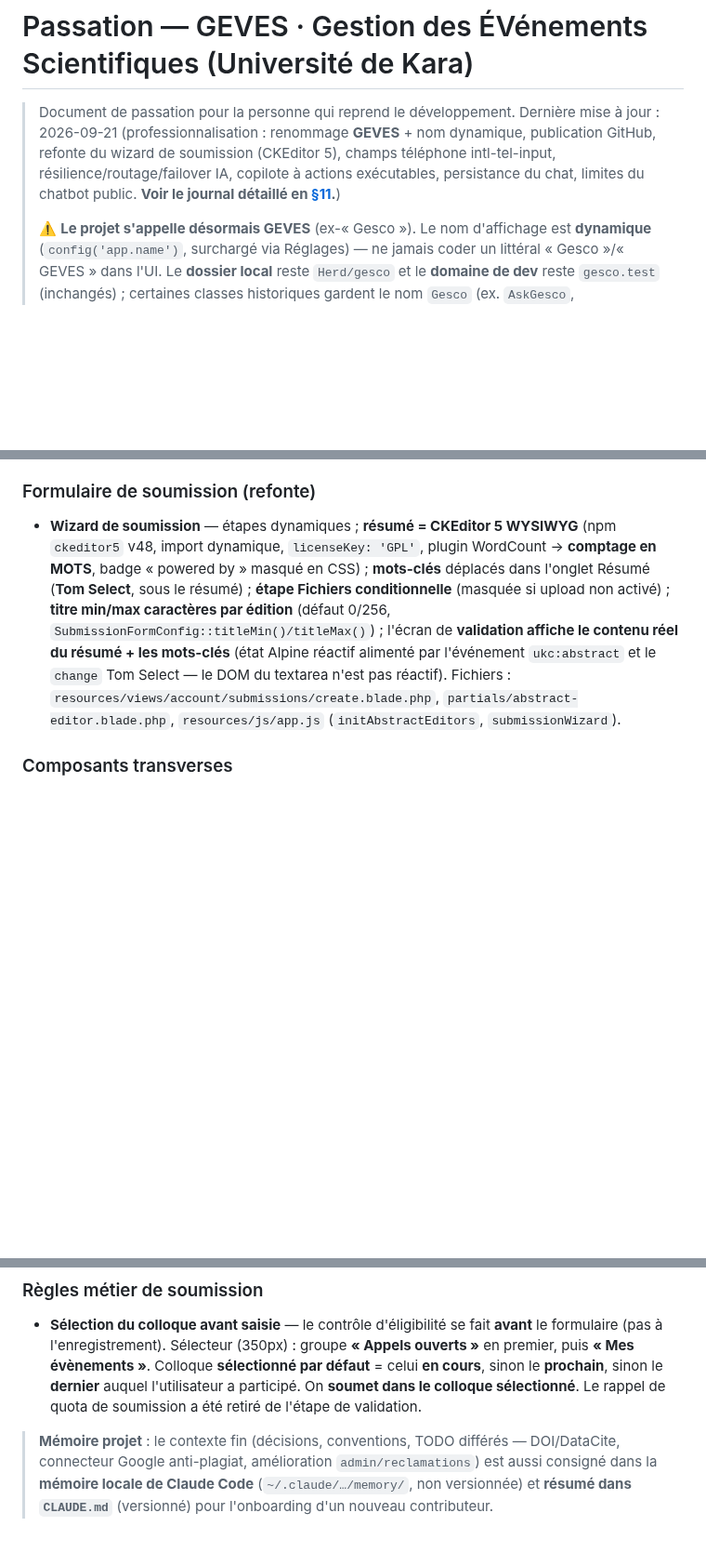
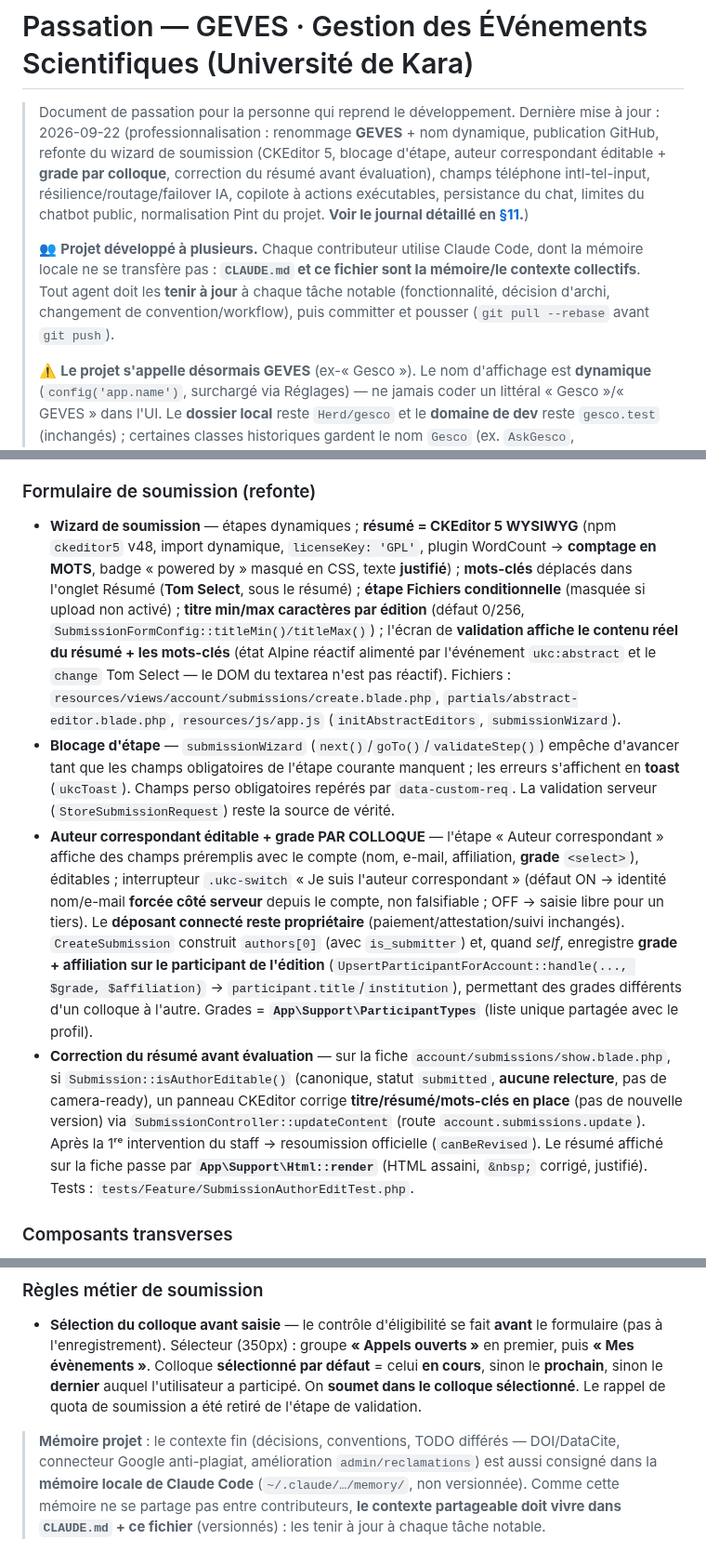
Before and after one commit to abdoulhaqjr/geves, a Markdown page: PASSATION.md, 3 parts joined by grey strips. Shown at 93% size. Drawn GitHub-style; blank space fills up the shorter version.

```diff
--- a/PASSATION.md
+++ b/PASSATION.md
@@ -1,7 +1,9 @@
 # Passation — GEVES · Gestion des ÉVénements Scientifiques (Université de Kara)
 
 > Document de passation pour la personne qui reprend le développement.
-> Dernière mise à jour : 2026-09-21 (professionnalisation : renommage **GEVES** + nom dynamique, publication GitHub, refonte du wizard de soumission (CKEditor 5), champs téléphone intl-tel-input, résilience/routage/failover IA, copilote à actions exécutables, persistance du chat, limites du chatbot public. **Voir le journal détaillé en [§11](#11-évolutions-depuis-le-2026-08-11-professionnalisation).**)
+> Dernière mise à jour : 2026-09-22 (professionnalisation : renommage **GEVES** + nom dynamique, publication GitHub, refonte du wizard de soumission (CKEditor 5, blocage d'étape, auteur correspondant éditable + **grade par colloque**, correction du résumé avant évaluation), champs téléphone intl-tel-input, résilience/routage/failover IA, copilote à actions exécutables, persistance du chat, limites du chatbot public, normalisation Pint du projet. **Voir le journal détaillé en [§11](#11-évolutions-depuis-le-2026-08-11-professionnalisation).**)
+>
+> 👥 **Projet développé à plusieurs.** Chaque contributeur utilise Claude Code, dont la mémoire locale ne se transfère pas : **`CLAUDE.md` et ce fichier sont la mémoire/le contexte collectifs**. Tout agent doit les **tenir à jour** à chaque tâche notable (fonctionnalité, décision d'archi, changement de convention/workflow), puis committer et pousser (`git pull --rebase` avant `git push`).
 >
 > ⚠️ **Le projet s'appelle désormais GEVES** (ex-« Gesco »). Le nom d'affichage est **dynamique** (`config('app.name')`, surchargé via Réglages) — ne jamais coder un littéral « Gesco »/« GEVES » dans l'UI. Le **dossier local** reste `Herd/gesco` et le **domaine de dev** reste `gesco.test` (inchangés) ; certaines classes historiques gardent le nom `Gesco` (ex. `AskGesco`, `GescoController`).
 
@@ -315,7 +317,10 @@ Phase de **professionnalisation** post-portage. Tout est testé (**≈568 tests
 - **Annonces** — gestion des annonces depuis l'admin (capacité `announcements`, accordée à admin/gerant/co_gerant/secretariat), affichées sur la page de déroulement (onglet Annonces).
 
 ### Formulaire de soumission (refonte)
-- **Wizard de soumission** — étapes dynamiques ; **résumé = CKEditor 5 WYSIWYG** (npm `ckeditor5` v48, import dynamique, `licenseKey: 'GPL'`, plugin WordCount → **comptage en MOTS**, badge « powered by » masqué en CSS) ; **mots-clés** déplacés dans l'onglet Résumé (**Tom Select**, sous le résumé) ; **étape Fichiers conditionnelle** (masquée si upload non activé) ; **titre min/max caractères par édition** (défaut 0/256, `SubmissionFormConfig::titleMin()/titleMax()`) ; l'écran de **validation affiche le contenu réel du résumé + les mots-clés** (état Alpine réactif alimenté par l'événement `ukc:abstract` et le `change` Tom Select — le DOM du textarea n'est pas réactif). Fichiers : `resources/views/account/submissions/create.blade.php`, `partials/abstract-editor.blade.php`, `resources/js/app.js` (`initAbstractEditors`, `submissionWizard`).
+- **Wizard de soumission** — étapes dynamiques ; **résumé = CKEditor 5 WYSIWYG** (npm `ckeditor5` v48, import dynamique, `licenseKey: 'GPL'`, plugin WordCount → **comptage en MOTS**, badge « powered by » masqué en CSS, texte **justifié**) ; **mots-clés** déplacés dans l'onglet Résumé (**Tom Select**, sous le résumé) ; **étape Fichiers conditionnelle** (masquée si upload non activé) ; **titre min/max caractères par édition** (défaut 0/256, `SubmissionFormConfig::titleMin()/titleMax()`) ; l'écran de **validation affiche le contenu réel du résumé + les mots-clés** (état Alpine réactif alimenté par l'événement `ukc:abstract` et le `change` Tom Select — le DOM du textarea n'est pas réactif). Fichiers : `resources/views/account/submissions/create.blade.php`, `partials/abstract-editor.blade.php`, `resources/js/app.js` (`initAbstractEditors`, `submissionWizard`).
+- **Blocage d'étape** — `submissionWizard` (`next()`/`goTo()`/`validateStep()`) empêche d'avancer tant que les champs obligatoires de l'étape courante manquent ; les erreurs s'affichent en **toast** (`ukcToast`). Champs perso obligatoires repérés par `data-custom-req`. La validation serveur (`StoreSubmissionRequest`) reste la source de vérité.
+- **Auteur correspondant éditable + grade PAR COLLOQUE** — l'étape « Auteur correspondant » affiche des champs préremplis avec le compte (nom, e-mail, affiliation, **grade** `<select>`), éditables ; interrupteur `.ukc-switch` « Je suis l'auteur correspondant » (défaut ON → identité nom/e-mail **forcée côté serveur** depuis le compte, non falsifiable ; OFF → saisie libre pour un tiers). Le **déposant connecté reste propriétaire** (paiement/attestation/suivi inchangés). `CreateSubmission` construit `authors[0]` (avec `is_submitter`) et, quand *self*, enregistre **grade + affiliation sur le participant de l'édition** (`UpsertParticipantForAccount::handle(..., $grade, $affiliation)` → `participant.title`/`institution`), permettant des grades différents d'un colloque à l'autre. Grades = **`App\Support\ParticipantTypes`** (liste unique partagée avec le profil).
+- **Correction du résumé avant évaluation** — sur la fiche `account/submissions/show.blade.php`, si `Submission::isAuthorEditable()` (canonique, statut `submitted`, **aucune relecture**, pas de camera-ready), un panneau CKEditor corrige **titre/résumé/mots-clés en place** (pas de nouvelle version) via `SubmissionController::updateContent` (route `account.submissions.update`). Après la 1ʳᵉ intervention du staff → resoumission officielle (`canBeRevised`). Le résumé affiché sur la fiche passe par **`App\Support\Html::render`** (HTML assaini, `&nbsp;` corrigé, justifié). Tests : `tests/Feature/SubmissionAuthorEditTest.php`.
 
 ### Composants transverses
 - **Champ téléphone** — tous les champs numéro de téléphone passent par le composant **`<x-ukc.phone>`** (intl-tel-input v29 : drapeau + indicatif, valeur **E.164** à la soumission via `getNumber()`). À réutiliser pour tout nouveau champ téléphone.
@@ -325,4 +330,4 @@ Phase de **professionnalisation** post-portage. Tout est testé (**≈568 tests
 ### Règles métier de soumission
 - **Sélection du colloque avant saisie** — le contrôle d'éligibilité se fait **avant** le formulaire (pas à l'enregistrement). Sélecteur (350px) : groupe **« Appels ouverts »** en premier, puis **« Mes évènements »**. Colloque **sélectionné par défaut** = celui **en cours**, sinon le **prochain**, sinon le **dernier** auquel l'utilisateur a participé. On **soumet dans le colloque sélectionné**. Le rappel de quota de soumission a été retiré de l'étape de validation.
 
-> **Mémoire projet** : le contexte fin (décisions, conventions, TODO différés — DOI/DataCite, connecteur Google anti-plagiat, amélioration `admin/reclamations`) est aussi consigné dans la **mémoire locale de Claude Code** (`~/.claude/…/memory/`, non versionnée) et **résumé dans `CLAUDE.md`** (versionné) pour l'onboarding d'un nouveau contributeur.
+> **Mémoire projet** : le contexte fin (décisions, conventions, TODO différés — DOI/DataCite, connecteur Google anti-plagiat, amélioration `admin/reclamations`) est aussi consigné dans la **mémoire locale de Claude Code** (`~/.claude/…/memory/`, non versionnée). Comme cette mémoire ne se partage pas entre contributeurs, **le contexte partageable doit vivre dans `CLAUDE.md` + ce fichier** (versionnés) : les tenir à jour à chaque tâche notable.
```
Also changed, not shown: CLAUDE.md (+22 -1 lines).
